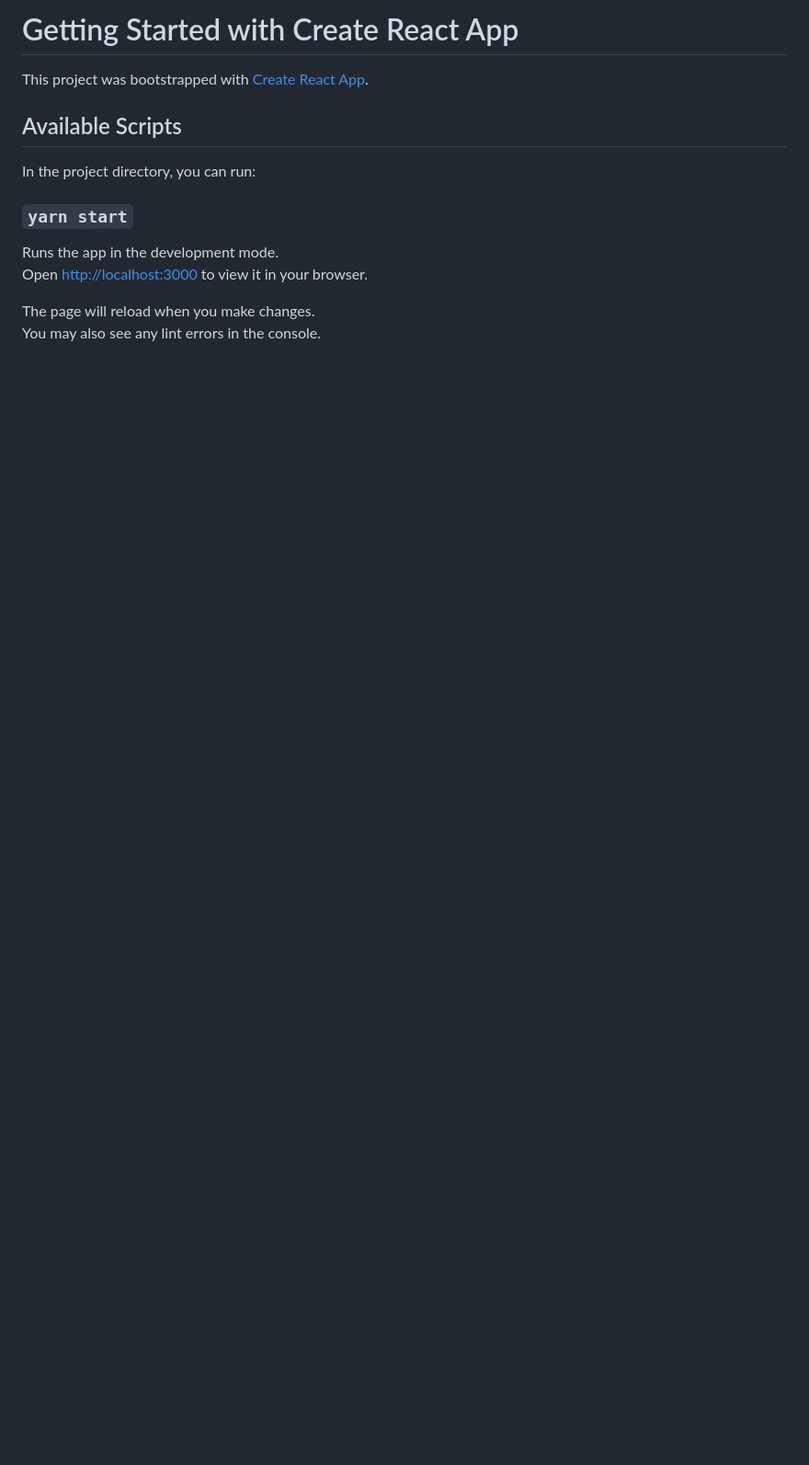
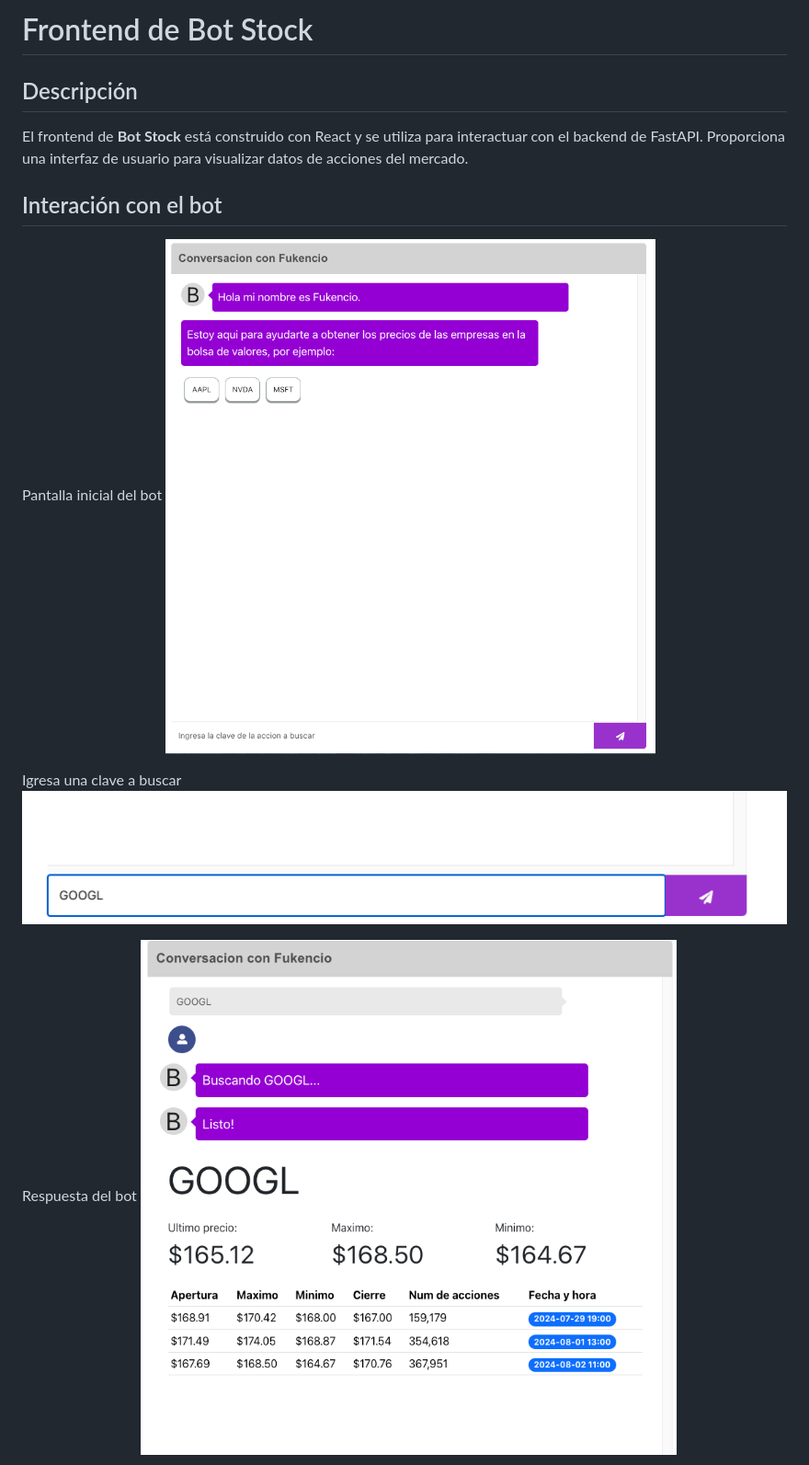
Before and after one commit to luissamano/bot_stock, a Markdown page: frontend/README.md, the part around the change printed below. Shown: that part at 92% size. Drawn GitHub-style; pictures changed too: frontend/docs/clavevalida1.png (added), frontend/docs/pantalla1.png (added), frontend/docs/respuesta.png (added); blank space fills up the shorter version.

```diff
--- a/frontend/README.md
+++ b/frontend/README.md
@@ -1,16 +1,17 @@
-# Getting Started with Create React App
+# Frontend de Bot Stock
 
-This project was bootstrapped with [Create React App](https://github.com/facebook/create-react-app).
+## Descripción
 
-## Available Scripts
+El frontend de **Bot Stock** está construido con React y se utiliza para interactuar con el backend de FastAPI. Proporciona una interfaz de usuario para visualizar datos de acciones del mercado.
 
-In the project directory, you can run:
+## Interación con el bot
 
-### `yarn start`
+Pantalla inicial del bot
+![Pantalla inicial del bot](./docs/pantalla1.png)
 
-Runs the app in the development mode.\
-Open [http://localhost:3000](http://localhost:3000) to view it in your browser.
+Igresa una clave a buscar
+![Ingresar una clave](./docs/clavevalida1.png)
 
-The page will reload when you make changes.\
-You may also see any lint errors in the console.
+Respuesta del bot
+![Respuesta el bot](./docs/respuesta.png)
 
```
Also changed, not shown: other parts of frontend/README.md (+6 -52 lines), README.md (+4 -0 lines), frontend/docs/clavenovalida1.png (added), frontend/docs/clavenovalida2.png (added), frontend/docs/respuesta2.png (added), 1 other file.
